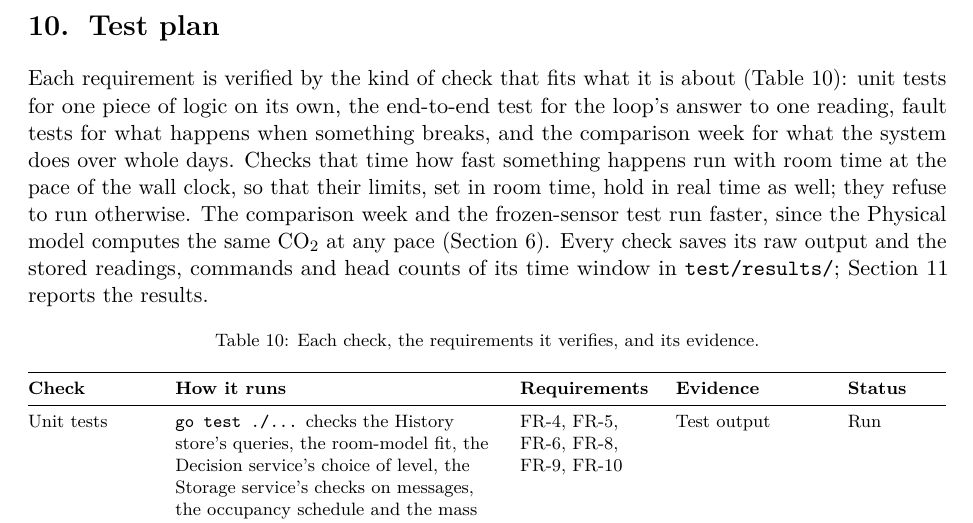
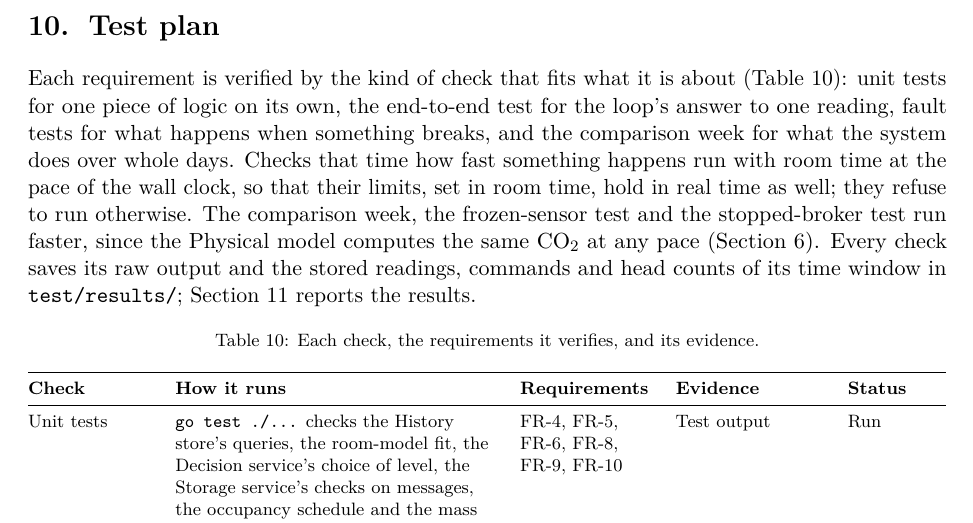
Before and after one commit to OscarEngelmark/smart-ventilation, a LaTeX document (latex/report/report.tex): part of page 18 of 24, cut so that both start at the same text. Compiled offline with pdfLaTeX.

Commit message:
Name the stopped-broker test among the faster runs
Add the stopped-broker test to the §10 sentence in
latex/report/report.tex listing the checks that run faster than the
wall clock.

```diff
--- a/latex/report/report.tex
+++ b/latex/report/report.tex
@@ -1376,7 +1376,7 @@ tests for what happens when something breaks, and the comparison week
 for what the system does over whole days. Checks that time how fast something
 happens run with room time at the pace of the wall clock, so that their
 limits, set in room time, hold in real time as well; they refuse to run
-otherwise. The comparison week and the frozen-sensor test run faster, since the Physical model
+otherwise. The comparison week, the frozen-sensor test and the stopped-broker test run faster, since the Physical model
 computes the same CO₂ at any pace (Section~\ref{sec:simulation}). Every check saves
 its raw output and the stored readings, commands and head counts of its
 time window in \texttt{test/results/}; Section~\ref{sec:evaluation}
```
